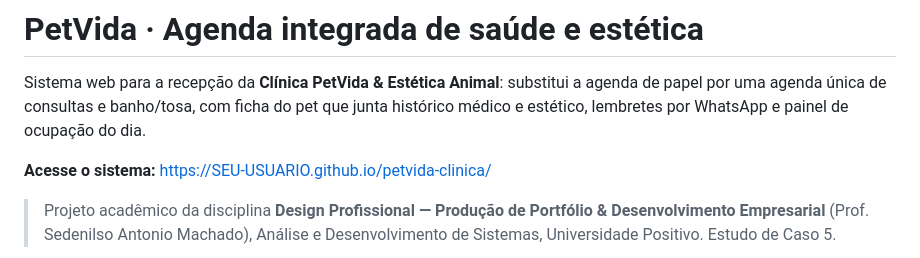
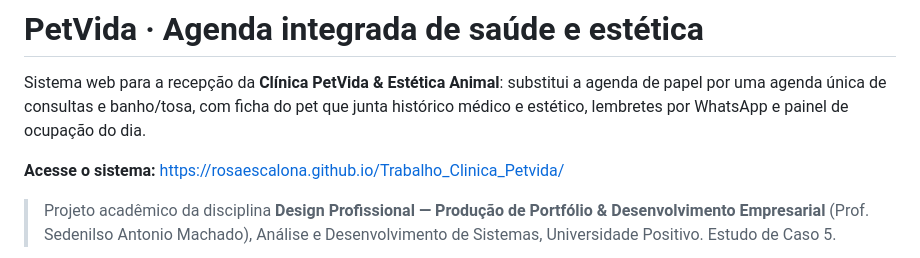
Before and after one commit to rosaescalona/Trabalho_Clinica_Petvida, a Markdown page: README.md, the part around the change. Rendered like a GitHub page.

```diff
--- a/README.md
+++ b/README.md
@@ -2,7 +2,7 @@
 
 Sistema web para a recepção da **Clínica PetVida & Estética Animal**: substitui a agenda de papel por uma agenda única de consultas e banho/tosa, com ficha do pet que junta histórico médico e estético, lembretes por WhatsApp e painel de ocupação do dia.
 
-**Acesse o sistema:** https://SEU-USUARIO.github.io/petvida-clinica/
+**Acesse o sistema:** https://rosaescalona.github.io/Trabalho_Clinica_Petvida/
 
 > Projeto acadêmico da disciplina **Design Profissional — Produção de Portfólio & Desenvolvimento Empresarial** (Prof. Sedenilso Antonio Machado), Análise e Desenvolvimento de Sistemas, Universidade Positivo. Estudo de Caso 5.
 
```
